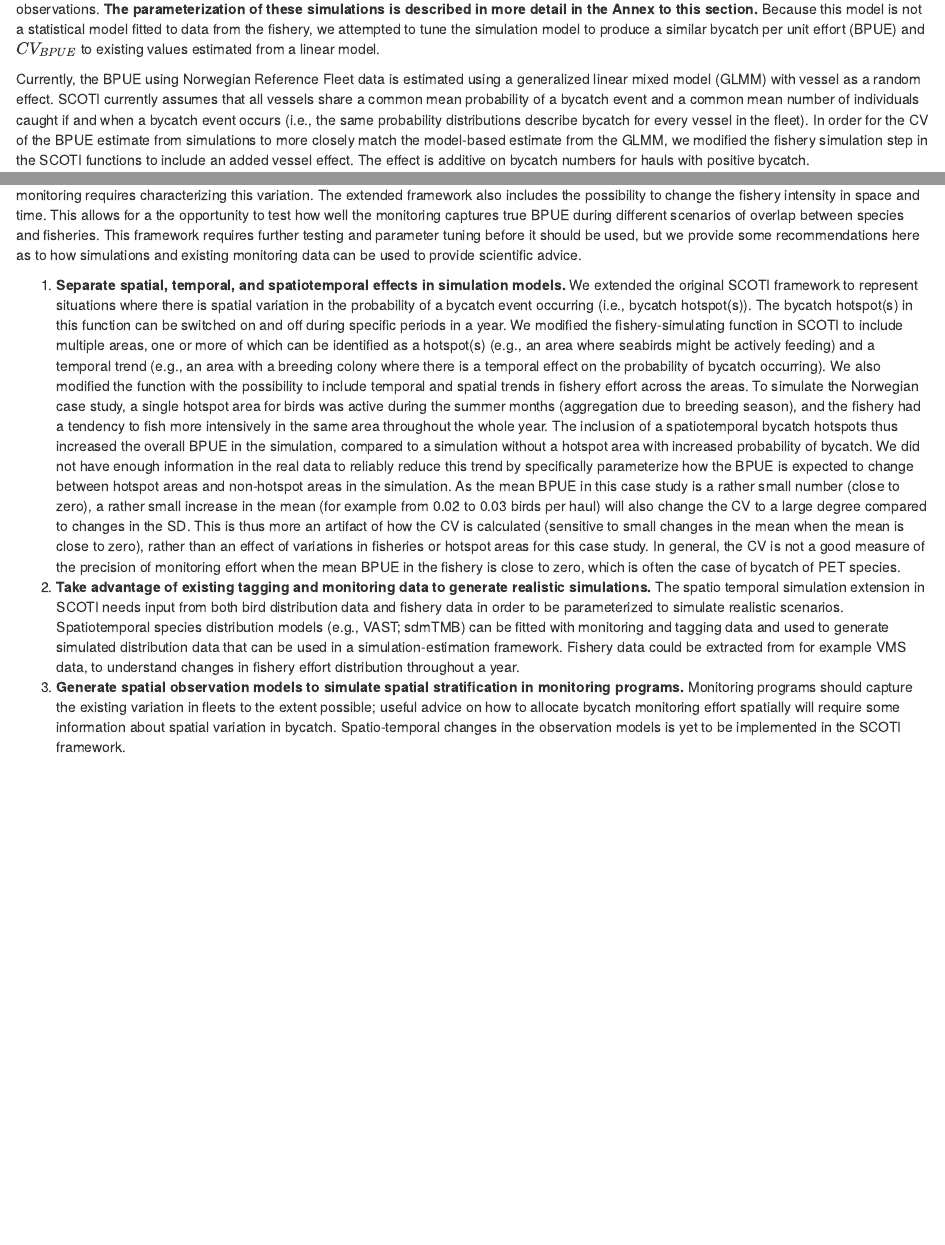
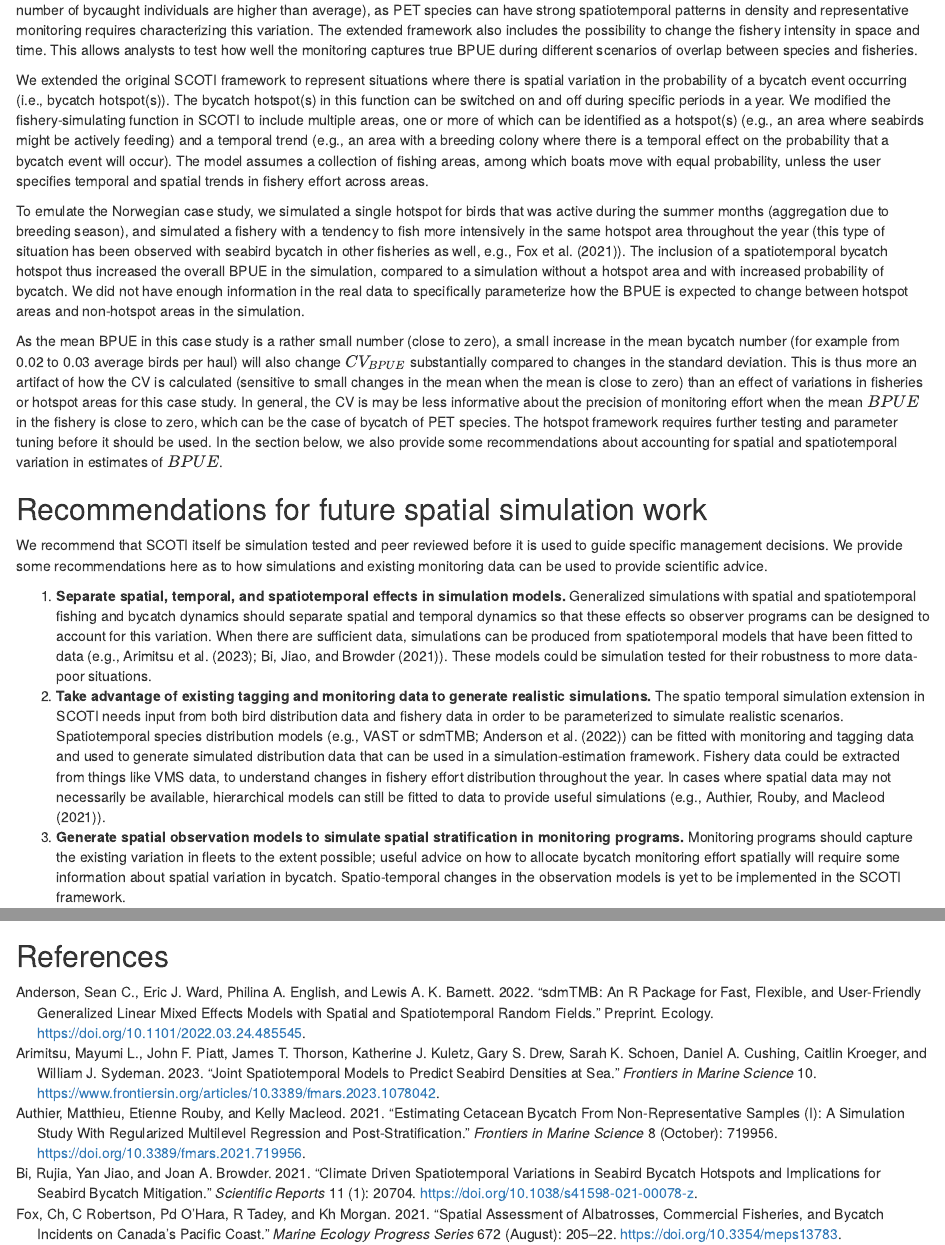
Before and after one commit to tomlclegg/scoti, an R Markdown document (WKPETSAMP3_SCOTI_Norwegian_bycatch_example.rmd): the page in a window 1100 px wide, from 280 px down before the commit and from 1440 px down after it, and a second part further down, joined at a grey line. Rendered offline with R 4.5, knitr and Pandoc, with nearby package versions; drawn as R Markdown's standard HTML page in place of the format the file asks for; some code elsewhere in the file could not run offline.

Commit message:
Add bib, Siple edits

````diff
--- /dev/null
+++ b/WKPETSAMP3-simulations.bib
@@ -0,0 +9,64 @@
+	number = {5},
+	urldate = {2021-09-21},
+	journal = {ICES Journal of Marine Science},
+	author = {Thorson, James T. and Barnett, Lewis A. K.},
+	month = may,
+	year = {2017},
+	pages = {1311--1321},
+	file = {Full Text PDF:C\:\\Users\\margaret.siple\\Zotero\\storage\\VAGAI4F9\\Thorson and Barnett - 2017 - Comparing estimates of abundance trends and distri.pdf:application/pdf;Snapshot:C\:\\Users\\margaret.siple\\Zotero\\storage\\ND5QSHKZ\\2907795.html:text/html},
+}
+
+@techreport{anderson_sdmtmb_2022,
+	type = {preprint},
+	title = {{sdmTMB}: an {R} package for fast, flexible, and user-friendly generalized linear mixed effects models with spatial and spatiotemporal random fields},
+	shorttitle = {{sdmTMB}},
+	url = {http://biorxiv.org/lookup/doi/10.1101/2022.03.24.485545},
+	abstract = {Abstract
+
+
+
+                Geostatistical data—spatially referenced observations related to some continuous spatial phenomenon— are ubiquitous in ecology and can reveal ecological processes and inform management decisions. However, appropriate models to analyze these data, such as generalized linear mixed effects models (GLMMs) with Gaussian random fields, are often computationally intensive and challenging to implement, interpret, and evaluate.
+
+
+                Here, we introduce the R package sdmTMB, which implements predictive-process SPDE- (stochastic partial differential equation) based spatial and spatiotemporal models. Estimation is conducted via maximum marginal likelihood with Template Model Builder (TMB) but can be extended to penalized likelihood or Bayesian inference. We describe the statistical model, illustrate the package’s use through two case studies, and compare the functionality, speed, and interface to related software.
+
+
+
+                  We highlight advantages of using sdmTMB for this class of models: (1) sdmTMB provides a flexible interface familiar to users of
+                  glm()
+                  , lme4, glmmTMB, or mgcv; (2) estimation is often faster than alternatives; (3) sdmTMB provides simple out-of-sample cross validation; (4) non-stationary processes (time-varying and spatially varying coefficients) are easily constructed with a formula interface; and (5) sdmTMB includes features not available as a combination in related packages (e.g., delta/hurdle models, penalized smoothers and break-point effects, anisotropy, abundance index standardization).
+
+
+
+                We hope that sdmTMB’s user-friendly interface will open this useful class of models to a wider audience within species distribution modelling and beyond.},
+	language = {en},
+	urldate = {2023-01-18},
+	institution = {Ecology},
+	author = {Anderson, Sean C. and Ward, Eric J. and English, Philina A. and Barnett, Lewis A. K.},
+	month = mar,
+	year = {2022},
+	doi = {10.1101/2022.03.24.485545},
+	file = {Submitted Version:C\:\\Users\\margaret.siple\\Zotero\\storage\\KWJYR64N\\Anderson et al. - 2022 - sdmTMB an R package for fast, flexible, and user-.pdf:application/pdf},
+}
+
+@article{authier_estimating_2021,
+	title = {Estimating {Cetacean} {Bycatch} {From} {Non}-representative {Samples} ({I}): {A} {Simulation} {Study} {With} {Regularized} {Multilevel} {Regression} and {Post}-stratification},
+	volume = {8},
+	issn = {2296-7745},
+	shorttitle = {Estimating {Cetacean} {Bycatch} {From} {Non}-representative {Samples} ({I})},
+	url = {https://www.frontiersin.org/articles/10.3389/fmars.2021.719956/full},
+	doi = {10.3389/fmars.2021.719956},
+	abstract = {Bycatch, the non-intentional capture or killing of non-target species in commercial or recreational ﬁsheries, is a world wide threat to protected, endangered or threatened species (PETS) of marine megafauna. Obtaining accurate bycatch estimates of PETS is challenging: the only data available may come from non-dedicated schemes, and may not be representative of the whole ﬁsheries effort. We investigated, with simulated data, a model-based approach for estimating PETS bycatch from non-representative samples. We leveraged recent development in the statistical analysis of surveys, namely regularized multilevel regression with post-stratiﬁcation, to infer total bycatch under realistic scenarios of data sampling such as under-sampling or over-sampling when PETS bycatch risk is high. Post-stratiﬁcation is a survey technique to re-align the sample with the population and addresses the problem of non-representative samples. Post-stratiﬁcation requires to sub-divide a population of interest into potentially hundreds of cells corresponding to the cross-classiﬁcation of important attributes. Multilevel regression accommodate this data structure, and the statistical technique of regularization can be used to predict for each of these hundreds of cells. We illustrated these statistical ideas by modeling bycatch risk for each week within a year with as few as a handful of observed PETS bycatch events. The model-based approach led to improvements, under mild assumptions, both in terms of accuracy and precision of estimates and was more robust to non-representative samples compared to more design-based methods currently in use. In our simulations, there was no detrimental effects of using the model-based even when sampling was representative. Estimating PETS bycatch ideally requires dedicated observer schemes and adequate coverage of ﬁsheries effort. We showed how a model-based approach combining sparse data typical of PETS bycatch and recent methodological developments can help when both dedicated observer schemes and adequate coverage are challenging to implement.},
+	language = {en},
+	urldate = {2023-03-09},
+	journal = {Frontiers in Marine Science},
+	author = {Authier, Matthieu and Rouby, Etienne and Macleod, Kelly},
+	month = oct,
+	year = {2021},
+	pages = {719956},
+	file = {Authier et al. - 2021 - Estimating Cetacean Bycatch From Non-representativ.pdf:C\:\\Users\\margaret.siple\\Zotero\\storage\\NET4LEST\\Authier et al. - 2021 - Estimating Cetacean Bycatch From Non-representativ.pdf:application/pdf},
+}
+
+@article{arimitsu_joint_2023,
+	title = {Joint spatiotemporal models to predict seabird densities at sea},
+	volume = {10},
@@ -0,0 +76,5 @@
+	urldate = {2023-11-29},
+	journal = {Frontiers in Marine Science},
+	author = {Arimitsu, Mayumi L. and Piatt, John F. and Thorson, James T. and Kuletz, Katherine J. and Drew, Gary S. and Schoen, Sarah K. and Cushing, Daniel A. and Kroeger, Caitlin and Sydeman, William J.},
+	year = {2023},
+	file = {Full Text PDF:C\:\\Users\\margaret.siple\\Zotero\\storage\\KQ24G9X8\\Arimitsu et al. - 2023 - Joint spatiotemporal models to predict seabird den.pdf:application/pdf},
@@ -0,0 +88,54 @@
+	urldate = {2023-03-28},
+	institution = {ICES Scientific Reports},
+	author = {ICES},
+	year = {2022},
+	doi = {10.17895/ICES.PUB.21602322},
+	note = {Artwork Size: 7100181 Bytes},
+	keywords = {Fisheries and aquaculture},
+	pages = {7100181 Bytes},
+}
+
+@article{fox_spatial_2021,
+	title = {Spatial assessment of albatrosses, commercial fisheries, and bycatch incidents on {Canada}’s {Pacific} coast},
+	volume = {672},
+	issn = {0171-8630, 1616-1599},
+	url = {https://www.int-res.com/abstracts/meps/v672/p205-222/},
+	doi = {10.3354/meps13783},
+	abstract = {Fisheries bycatch mortality poses a primary threat to the majority of the world’s 22 albatross species, 15 of which are at risk of extinction. Although quantitative estimates of albatross bycatch are often unavailable due to a relative or total absence of monitoring, spatial overlap between fisheries and albatrosses is often used to estimate the extent of interaction, a proxy for exposure to bycatch, and to inform avoidance and mitigation actions. Using comprehensive records of commercial demersal longline and trap fishing and survey information for albatrosses (black-footed albatross
+              Phoebastria nigripes
+              , Laysan albatross
+              P. immutabilis
+              , short-tailed albatross
+              P. albatrus
+              ), the extent of spatial potential interaction was estimated in Canada’s Pacific coast waters and examined across breeding and non-breeding seasons. The distributions of albatrosses and longline and trap fisheries were found to substantially overlap, with potential interaction hotspots concentrated along the continental shelf break. Trap fisheries reported 1 albatross bycatch incident, suggesting that these fisheries are responsible for negligible albatross mortalities. In contrast, {\textgreater}80\% of recorded albatross bycatch incidents occurred within 10 km of albatross-longline fisheries hotspot locations, providing evidence that longline-albatross potential interaction hotspots represent actual areas of elevated bycatch mortality risk. Indicative of potential conservation concern, 60\% of short-tailed albatross sightings occurred within 10 km, and 93\% within 30 km, of longline-albatross potential interaction hotspots. By contributing knowledge regarding albatross-fisheries interactions, in addition to undertaking the first evaluation of albatross-fisheries hotspots with recorded bycatch incidents on Canada’s Pacific coast, this study represents a step towards enhancing albatross conservation through bycatch avoidance and mitigation.},
+	language = {en},
+	urldate = {2023-11-29},
+	journal = {Marine Ecology Progress Series},
+	author = {Fox, Ch and Robertson, C and O’Hara, Pd and Tadey, R and Morgan, Kh},
+	month = aug,
+	year = {2021},
+	pages = {205--222},
+	file = {Full Text:C\:\\Users\\margaret.siple\\Zotero\\storage\\MGQM7F4Q\\Fox et al. - 2021 - Spatial assessment of albatrosses, commercial fish.pdf:application/pdf},
+}
+
+@article{bi_climate_2021,
+	title = {Climate driven spatiotemporal variations in seabird bycatch hotspots and implications for seabird bycatch mitigation},
+	volume = {11},
+	copyright = {2021 The Author(s)},
+	issn = {2045-2322},
+	url = {https://www.nature.com/articles/s41598-021-00078-z},
+	doi = {10.1038/s41598-021-00078-z},
+	abstract = {Bycatch in fisheries is a major threat to many seabird species. Understanding and predicting spatiotemporal changes in seabird bycatch from fisheries might be the key to mitigation. Inter-annual spatiotemporal patterns are evident in seabird bycatch of the U.S. Atlantic pelagic longline fishery monitored by the National Marine Fisheries Service Pelagic Observer Program (POP) since 1992. A newly developed fast computing Bayesian approximation method provided the opportunity to use POP data to understand spatiotemporal patterns, including temporal changes in location of seabird bycatch hotspots. A Bayesian model was developed to capture the inherent spatiotemporal structure in seabird bycatch and reduce the bias caused by physical barriers such as coastlines. The model was applied to the logbook data to estimate seabird bycatch for each longline set, and the mid-Atlantic bight and northeast coast were the fishing areas with the highest fleet bycatch estimate. Inter-annual changes in predicted bycatch hotspots were correlated with Gulf Stream meanders, suggesting that predictable patterns in Gulf Stream meanders could enable advanced planning of fishing fleet schedules and areas of operation. The greater the Gulf Stream North Wall index, the more northerly the seabird bycatch hotspot two years later. A simulation study suggested that switching fishing fleets from the hindcasted actual bycatch hotspot to neighboring areas and/or different periods could be an efficient strategy to decrease seabird bycatch while largely maintaining fishers’ benefit.},
+	language = {en},
+	number = {1},
+	urldate = {2023-11-29},
+	journal = {Scientific Reports},
+	author = {Bi, Rujia and Jiao, Yan and Browder, Joan A.},
+	month = oct,
+	year = {2021},
+	note = {Number: 1
+Publisher: Nature Publishing Group},
+	keywords = {Conservation biology, Statistics},
+	pages = {20704},
+	file = {Full Text PDF:C\:\\Users\\margaret.siple\\Zotero\\storage\\7T2A97K3\\Bi et al. - 2021 - Climate driven spatiotemporal variations in seabir.pdf:application/pdf},
+}
--- a/WKPETSAMP3_SCOTI_Norwegian_bycatch_example.rmd
+++ b/WKPETSAMP3_SCOTI_Norwegian_bycatch_example.rmd
@@ -3,7 +3,9 @@ title: 'SCOTI simulation: Norwegian seabird example'
 author: "Kim Magnus Baerum, Thomas Clegg, Margaret Siple"
 date: "`r format(Sys.time(), '%d %B, %Y')`"
 output:
-  officedown::rdocx_document
+  officedown::rdocx_document:
+      reference_docx: style_reference.docx
+bibliography: WKPETSAMP3-simulations.bib
 ---
 
 ```{r, echo=FALSE,warning=FALSE,message=FALSE}
@@ -88,22 +92,33 @@ p2
 
 ## Spatial and temporal overlap extension
 
-We built a framework for incorporating spatial and temporal hot spots (i.e., areas and time periods where the probability of bycatch events and number of bycaught individuals are higher than average), as PET species can have strong spatiotemporal patterns in density and representative monitoring requires characterizing this variation. The extended framework also includes the possibility to change the fishery intensity in space and time. This allows for a the opportunity to test how well the monitoring captures true BPUE during different scenarios of overlap between species and fisheries. This framework requires further testing and parameter tuning before it should be used, but we provide some recommendations here as to how simulations and existing monitoring data can be used to provide scientific advice.
+We built a framework for incorporating spatial and temporal hot spots (i.e., areas and time periods where the probability of bycatch events and number of bycaught individuals are higher than average), as PET species can have strong spatiotemporal patterns in density and representative monitoring requires characterizing this variation. The extended framework also includes the possibility to change the fishery intensity in space and time. This allows analysts to test how well the monitoring captures true BPUE during different scenarios of overlap between species and fisheries.
 
-1.  **Separate spatial, temporal, and spatiotemporal effects in simulation models.** We extended the original SCOTI framework to represent situations where there is spatial variation in the probability of a bycatch event occurring (i.e., bycatch hotspot(s)). The bycatch hotspot(s) in this function can be switched on and off during specific periods in a year. We modified the fishery-simulating function in SCOTI to include multiple areas, one or more of which can be identified as a hotspot(s) (e.g., an area where seabirds might be actively feeding) and a temporal trend (e.g., an area with a breeding colony where there is a temporal effect on the probability of bycatch occurring). We also modified the function with the possibility to include temporal and spatial trends in fishery effort across the areas. To simulate the Norwegian case study, a single hotspot area for birds was active during the summer months (aggregation due to breeding season), and the fishery had a tendency to fish more intensively in the same area throughout the whole year. The inclusion of a spatiotemporal bycatch hotspots thus increased the overall BPUE in the simulation, compared to a simulation without a hotspot area with increased probability of bycatch. We did not have enough information in the real data to reliably reduce this trend by specifically parameterize how the BPUE is expected to change between hotspot areas and non-hotspot areas in the simulation. As the mean BPUE in this case study is a rather small number (close to zero), a rather small increase in the mean (for example from 0.02 to 0.03 birds per haul) will also change the CV to a large degree compared to changes in the SD. This is thus more an artifact of how the CV is calculated (sensitive to small changes in the mean when the mean is close to zero), rather than an effect of variations in fisheries or hotspot areas for this case study. In general, the CV is not a good measure of the precision of monitoring effort when the mean BPUE in the fishery is close to zero, which is often the case of bycatch of PET species.
-2.  **Take advantage of existing tagging and monitoring data to generate realistic simulations.** The spatio temporal simulation extension in SCOTI needs input from both bird distribution data and fishery data in order to be parameterized to simulate realistic scenarios. Spatiotemporal species distribution models (e.g., VAST; sdmTMB) can be fitted with monitoring and tagging data and used to generate simulated distribution data that can be used in a simulation-estimation framework. Fishery data could be extracted from for example VMS data, to understand changes in fishery effort distribution throughout a year.
+We extended the original SCOTI framework to represent situations where there is spatial variation in the probability of a bycatch event occurring (i.e., bycatch hotspot(s)). The bycatch hotspot(s) in this function can be switched on and off during specific periods in a year. We modified the fishery-simulating function in SCOTI to include multiple areas, one or more of which can be identified as a hotspot(s) (e.g., an area where seabirds might be actively feeding) and a temporal trend (e.g., an area with a breeding colony where there is a temporal effect on the probability that a bycatch event will occur).  The model assumes a collection of fishing areas, among which boats move with equal probability, unless the user specifies temporal and spatial trends in fishery effort across areas.
+
+To emulate the Norwegian case study, we simulated a single hotspot for birds that was active during the summer months (aggregation due to breeding season), and simulated a fishery with a tendency to fish more intensively in the same hotspot area throughout the year (this type of situation has been observed with seabird bycatch in other fisheries as well, e.g., Fox et al. [-@fox_spatial_2021]). The inclusion of a spatiotemporal bycatch hotspot thus increased the overall BPUE in the simulation, compared to a simulation without a hotspot area and with increased probability of bycatch. We did not have enough information in the real data to specifically parameterize how the BPUE is expected to change between hotspot areas and non-hotspot areas in the simulation.
+
+As the mean BPUE in this case study is a rather small number (close to zero), a small increase in the mean bycatch number (for example from 0.02 to 0.03 average birds per haul) will also change $CV_{BPUE}$ substantially compared to changes in the standard deviation. This is thus more an artifact of how the CV is calculated (sensitive to small changes in the mean when the mean is close to zero)  than an effect of variations in fisheries or hotspot areas for this case study. In general, the CV is may be less informative about the precision of monitoring effort when the mean $BPUE$ in the fishery is close to zero, which can be the case of bycatch of PET species. The hotspot framework requires further testing and parameter tuning before it should be used. In the section below, we also provide some recommendations about accounting for spatial and spatiotemporal variation in estimates of $BPUE$.
+
+
+## Recommendations for future spatial simulation work
+
+We recommend that SCOTI itself be simulation tested and peer reviewed before it is used to guide specific management decisions. We provide some recommendations here as to how simulations and existing monitoring data can be used to provide scientific advice.
+
+1.  **Separate spatial, temporal, and spatiotemporal effects in simulation models.** Generalized simulations with spatial and spatiotemporal fishing and bycatch dynamics should separate spatial and temporal dynamics so that these effects so observer programs can be designed to account for this variation. When there are sufficient data, simulations can be produced from spatiotemporal models that have been fitted to data (e.g., @arimitsu_joint_2023; @bi_climate_2021). These models could be simulation tested for their robustness to more data-poor situations.
+2.  **Take advantage of existing tagging and monitoring data to generate realistic simulations.** The spatio temporal simulation extension in SCOTI needs input from both bird distribution data and fishery data in order to be parameterized to simulate realistic scenarios. Spatiotemporal species distribution models (e.g., VAST or sdmTMB; @anderson_sdmtmb_2022) can be fitted with monitoring and tagging data and used to generate simulated distribution data that can be used in a simulation-estimation framework. Fishery data could be extracted from things like VMS data, to understand changes in fishery effort distribution throughout the year. In cases where spatial data may not necessarily be available, hierarchical models can still be fitted to data to provide useful simulations (e.g., @authier_estimating_2021).
 3.  **Generate spatial observation models to simulate spatial stratification in monitoring programs.** Monitoring programs should capture the existing variation in fleets to the extent possible; useful advice on how to allocate bycatch monitoring effort spatially will require some information about spatial variation in bycatch. Spatio-temporal changes in the observation models is yet to be implemented in the SCOTI framework.
 
 ```{r echo=FALSE,warning=FALSE,fig.cap='CV(BPUE) estimated from a simulated observer program where there are spatiotemporal variations in seabird densities and fisheries, and for a situation without spatiotemporal variations. The CV is in general lower for the case with a spatio-temporal hotspot area due to a higher mean BPUE', fig.id='ref-obs', fig.cap.style= "Figure Caption"}
 load("output/vessel_effect_cv_vs_BPUE_07_nospatio_2000.rds")
 load("output/vessel_effect_cv_vs_BPUE_07_spatio_2000.rds")
-#obs_program <- bigdf
-#nrow(obs_program) # this one is larger because it has different refusal rates
+# obs_program <- bigdf
+# nrow(obs_program) # this one is larger because it has different refusal rates
 
-bigdf_spatio$spatial<-"True"
-bigdf_nospatio$spatial<-"False"
-#bigdf_simspatio$spatial<-"Sim"
-bigdf3<-rbind(bigdf_spatio,bigdf_nospatio)
+bigdf_spatio$spatial <- "True"
+bigdf_nospatio$spatial <- "False"
+# bigdf_simspatio$spatial<-"Sim"
+bigdf3 <- rbind(bigdf_spatio, bigdf_nospatio)
 
 
 library(ggplot2)
@@ -241,3 +258,6 @@ In its current state, the spatial extension produces patterns in the expected wa
 ## Code availability
 
 The scripts used to generate these simulations are saved in a fork of the original scoti repository [on GitHub](https://github.com/tomlclegg/scoti).
+
+
+## References
````
Also changed, not shown: WKPETSAMP3-simulations.bib (18 more changed lines), WKPETSAMP3_SCOTI_Norwegian_bycatch_example.rmd (52 more changed lines), 1 other file.
